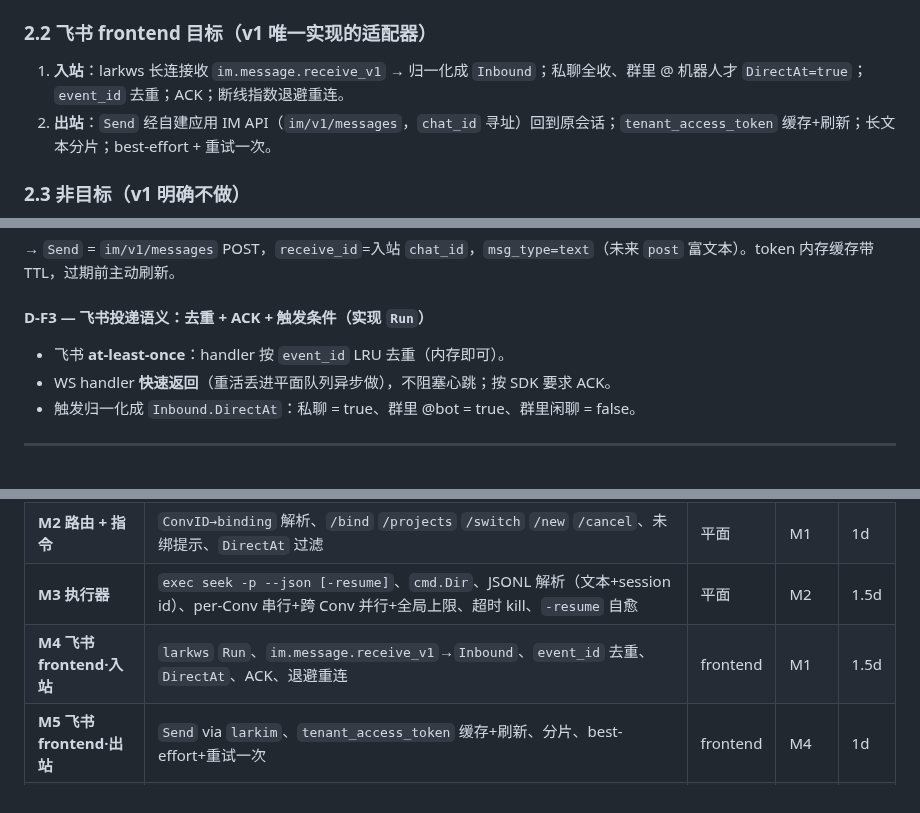
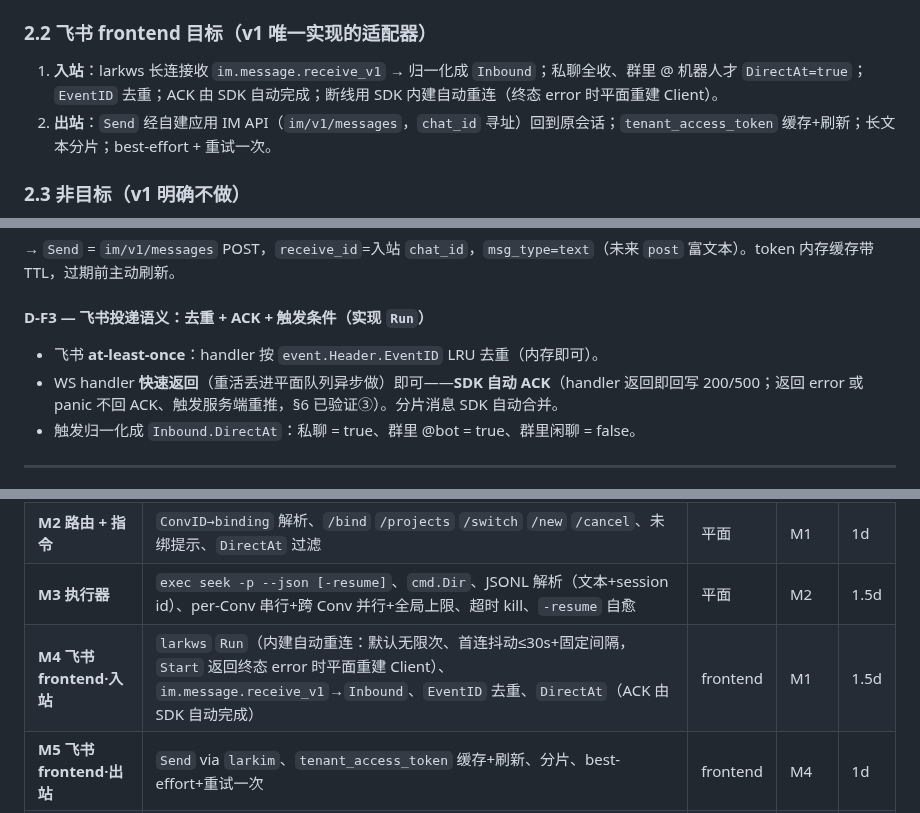
Before and after one commit to whyiyhw/seek, a Markdown page: docs/prd/feature-remote-control-plane.md, 3 parts joined by grey strips. GitHub-like rendering.

```diff
--- a/docs/prd/feature-remote-control-plane.md
+++ b/docs/prd/feature-remote-control-plane.md
@@ -74,7 +74,7 @@
 
 ### 2.2 飞书 frontend 目标（v1 唯一实现的适配器）
 
-1. **入站**：larkws 长连接收 `im.message.receive_v1` → 归一化成 `Inbound`；私聊全收、群里 @ 机器人才 `DirectAt=true`；`event_id` 去重；ACK；断线指数退避重连。
+1. **入站**：larkws 长连接收 `im.message.receive_v1` → 归一化成 `Inbound`；私聊全收、群里 @ 机器人才 `DirectAt=true`；`EventID` 去重；ACK 由 SDK 自动完成；断线用 SDK 内建自动重连（终态 error 时平面重建 Client）。
 2. **出站**：`Send` 经自建应用 IM API（`im/v1/messages`，`chat_id` 寻址）回到原会话；`tenant_access_token` 缓存+刷新；长文本分片；best-effort + 重试一次。
 
 ### 2.3 非目标（v1 明确不做）
@@ -175,8 +175,8 @@ type Reply struct {
 
 #### D-F3 — 飞书投递语义：去重 + ACK + 触发条件（实现 `Run`）
 
-- 飞书 **at-least-once**：handler 按 `event_id` LRU 去重（内存即可）。
-- WS handler **快速返回**（重活丢进平面队列异步做），不阻塞心跳；按 SDK 要求 ACK。
+- 飞书 **at-least-once**：handler 按 `event.Header.EventID` LRU 去重（内存即可）。
+- WS handler **快速返回**（重活丢进平面队列异步做）即可——**SDK 自动 ACK**（handler 返回即回写 200/500；返回 error 或 panic 不回 ACK、触发服务端重推，§6 已验证③）。分片消息 SDK 自动合并。
 - 触发归一化成 `Inbound.DirectAt`：私聊 = true、群里 @bot = true、群里闲聊 = false。
 
 ---
@@ -218,7 +218,7 @@ type Reply struct {
 | **M1 平面骨架** | `internal/controlplane/`：`Frontend`/`Inbound`/`Reply`/`ConvID` 定义；config（候选项目/全局并发/默认 yolo）；`paths` 加 `~/.seek/serve/`；bindings store（原子写+重载+损坏修复） | 平面 | — | 1d |
 | **M2 路由 + 指令** | `ConvID→binding` 解析、`/bind` `/projects` `/switch` `/new` `/cancel`、未绑提示、`DirectAt` 过滤 | 平面 | M1 | 1d |
 | **M3 执行器** | `exec seek -p --json [-resume]`、`cmd.Dir`、JSONL 解析（文本+session id）、per-Conv 串行+跨 Conv 并行+全局上限、超时 kill、`-resume` 自愈 | 平面 | M2 | 1.5d |
-| **M4 飞书 frontend·入站** | `larkws` `Run`、`im.message.receive_v1`→`Inbound`、`event_id` 去重、`DirectAt`、ACK、退避重连 | frontend | M1 | 1.5d |
+| **M4 飞书 frontend·入站** | `larkws` `Run`（内建自动重连：默认无限次、首连抖动≤30s+固定间隔，`Start` 返回终态 error 时平面重建 Client）、`im.message.receive_v1`→`Inbound`、`EventID` 去重、`DirectAt`（ACK 由 SDK 自动完成） | frontend | M1 | 1.5d |
 | **M5 飞书 frontend·出站** | `Send` via `larkim`、`tenant_access_token` 缓存+刷新、分片、best-effort+重试一次 | frontend | M4 | 1d |
 | **M6 serve 生命周期** | `seek serve --frontend=feishu`、多 frontend 扇入、优雅退出（drain）、build-tag 依赖隔离、launchd/systemd 示例 | 两层 | M2–M5 | 0.5d |
 | **M7 测试 + 文档** | §6；`docs/guide-serve.md` + 飞书侧配置清单（§9）+ **纸面验证第二个 frontend 的接缝**（§6 末） | all | all | 1.5d |
```
Also changed, not shown: other parts of docs/prd/feature-remote-control-plane.md (+12 -6 lines).
